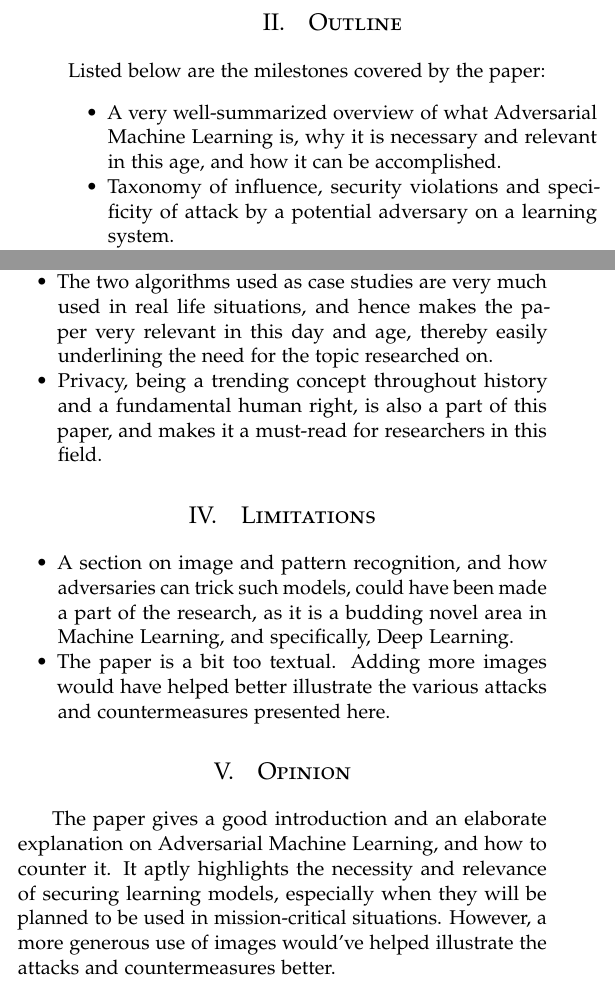
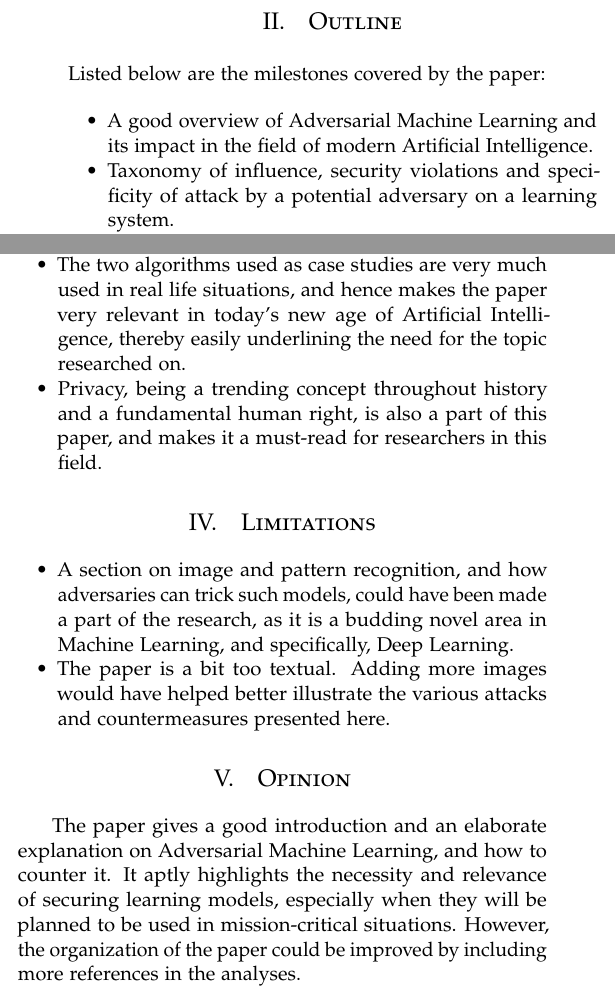
Before and after one commit to mouri11/LaTeX-files, a LaTeX document (MTech/IC601/Assgnt2_Ppr_Rvw/Paper_Review.tex): two parts of the columns of the page, joined at a grey line, cut so that both start at the same text. Compiled offline with pdfLaTeX.

Commit message:
Modified Review

```diff
--- a/MTech/IC601/Assgnt2_Ppr_Rvw/Paper_Review.tex
+++ b/MTech/IC601/Assgnt2_Ppr_Rvw/Paper_Review.tex
@@ -96,7 +96,7 @@ Reviewers: Dr. Sk Subidh Ali, and Dr. Subhajit Sidhanta
 
 Listed below are the milestones covered by the paper:
 \begin{itemize}
-\item A very well-summarized overview of what Adversarial Machine Learning is, why it is necessary and relevant in this age, and how it can be accomplished.
+\item A good overview of Adversarial Machine Learning and its impact in the field of modern Artificial Intelligence.
 
 \item Taxonomy of influence, security violations and specificity of attack by a potential adversary on a learning system.
 
@@ -118,7 +118,7 @@ Below mentioned are the best elements of the paper:
 
 \item The paper mainly focuses on causative attacks, the most malicious of attacks, and extensive research has been done into its types, variants and countermeasures.
 
-\item The two algorithms used as case studies are very much used in real life situations, and hence makes the paper very relevant in this day and age, thereby easily underlining the need for the topic researched on.
+\item The two algorithms used as case studies are very much used in real life situations, and hence makes the paper very relevant in today's new age of Artificial Intelligence, thereby easily underlining the need for the topic researched on.
 
 \item Privacy, being a trending concept throughout history and a fundamental human right, is also a part of this paper, and makes it a must-read for researchers in this field.
 \end{itemize}
@@ -133,7 +133,7 @@ Below mentioned are the best elements of the paper:
 %-----------------------------------------------------------------------
 %
 \section{Opinion}
-~~~~~The paper gives a good introduction and an elaborate explanation on Adversarial Machine Learning, and how to counter it. It aptly highlights the necessity and relevance of securing learning models, especially when they will be planned to be used in mission-critical situations. However, a more generous use of images would've helped illustrate the attacks and countermeasures better.
+~~~~~The paper gives a good introduction and an elaborate explanation on Adversarial Machine Learning, and how to counter it. It aptly highlights the necessity and relevance of securing learning models, especially when they will be planned to be used in mission-critical situations. However, the organization of the paper could be improved by including more references in the analyses.
 %
 %-----------------------------------------------------------------------
 
```
Also changed, not shown: MTech/IC601/Assgnt2_Ppr_Rvw/Paper_Review.pdf.
